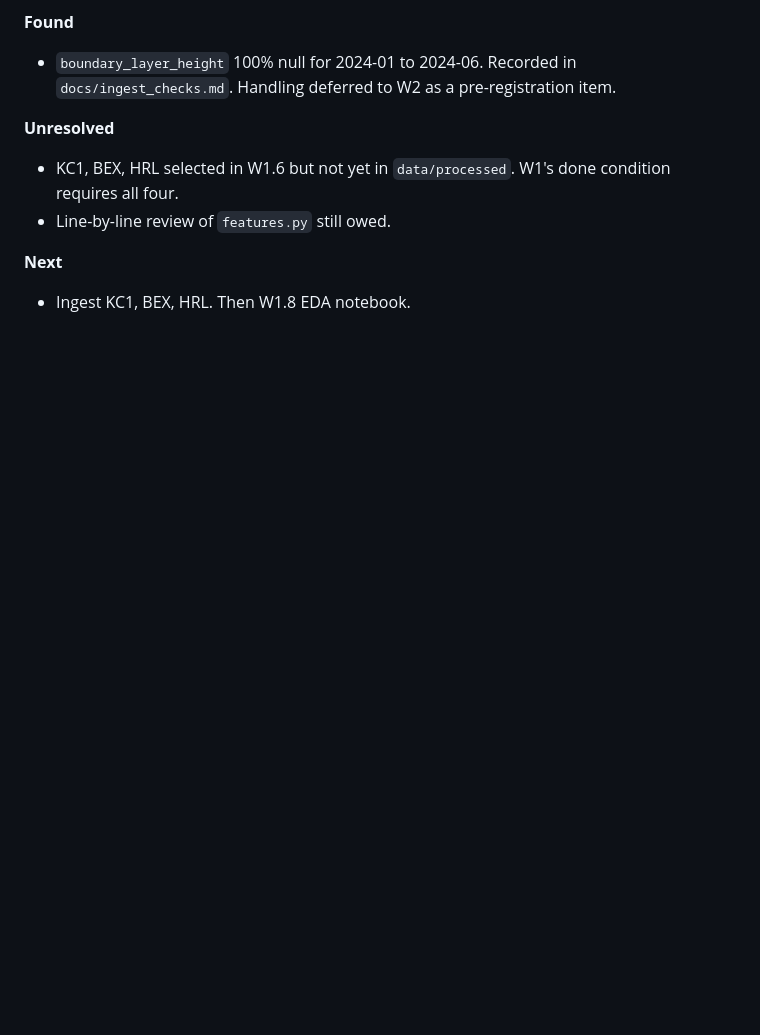
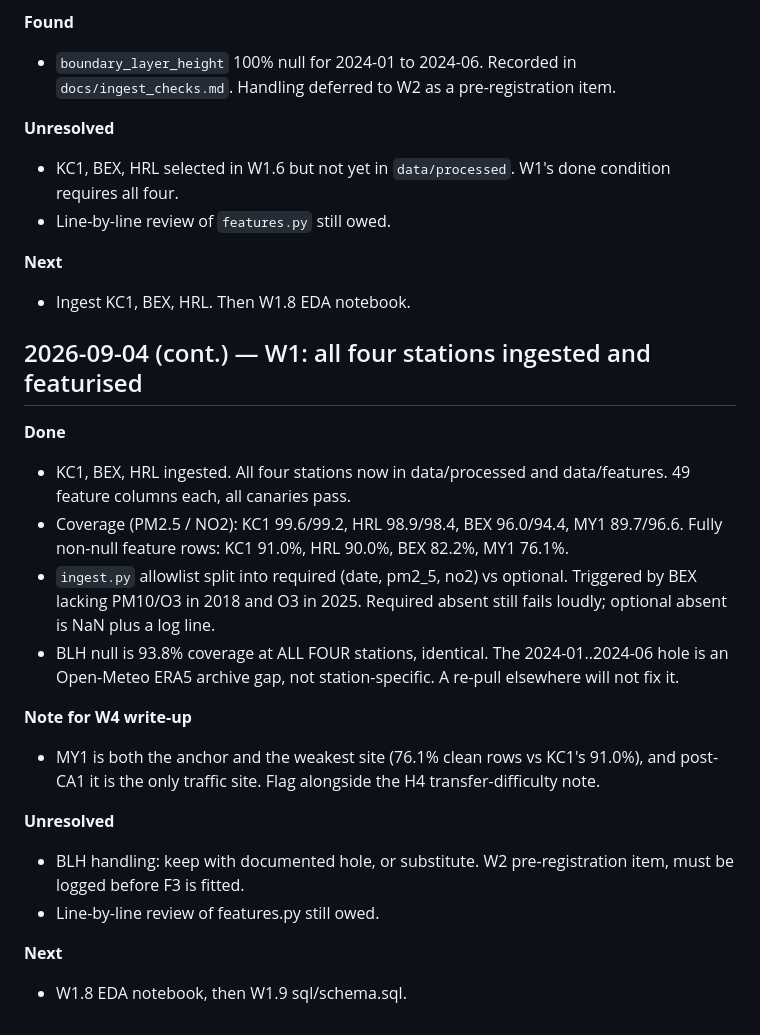
Before and after one commit to abdullahiali1545-arch/when-should-you-trust-the-forecast, a Markdown page: docs/session_log.md, the part around the change. GitHub-like rendering; blank space fills up the shorter version.

Commit message:
docs: W1 complete - four stations ingested and featurised

```diff
--- a/docs/session_log.md
+++ b/docs/session_log.md
@@ -146,3 +146,31 @@ Next: audit docs/information_contract.md against spec Part 10, then src/ingest.p
 
 **Next**
 - Ingest KC1, BEX, HRL. Then W1.8 EDA notebook.
+
+## 2026-09-04 (cont.) — W1: all four stations ingested and featurised
+
+**Done**
+- KC1, BEX, HRL ingested. All four stations now in data/processed and
+  data/features. 49 feature columns each, all canaries pass.
+- Coverage (PM2.5 / NO2): KC1 99.6/99.2, HRL 98.9/98.4, BEX 96.0/94.4,
+  MY1 89.7/96.6. Fully non-null feature rows: KC1 91.0%, HRL 90.0%,
+  BEX 82.2%, MY1 76.1%.
+- `ingest.py` allowlist split into required (date, pm2_5, no2) vs optional.
+  Triggered by BEX lacking PM10/O3 in 2018 and O3 in 2025. Required absent
+  still fails loudly; optional absent is NaN plus a log line.
+- BLH null is 93.8% coverage at ALL FOUR stations, identical. The
+  2024-01..2024-06 hole is an Open-Meteo ERA5 archive gap, not
+  station-specific. A re-pull elsewhere will not fix it.
+
+**Note for W4 write-up**
+- MY1 is both the anchor and the weakest site (76.1% clean rows vs KC1's
+  91.0%), and post-CA1 it is the only traffic site. Flag alongside the H4
+  transfer-difficulty note.
+
+**Unresolved**
+- BLH handling: keep with documented hole, or substitute. W2 pre-registration
+  item, must be logged before F3 is fitted.
+- Line-by-line review of features.py still owed.
+
+**Next**
+- W1.8 EDA notebook, then W1.9 sql/schema.sql.
```
Also changed, not shown: PROJECT_SPEC.md (+17 -0 lines).
